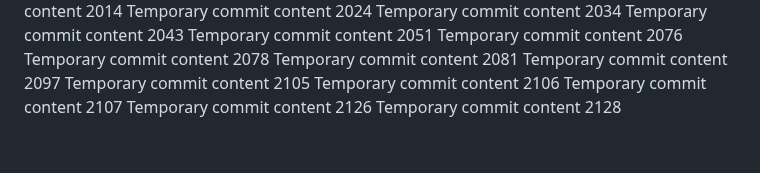
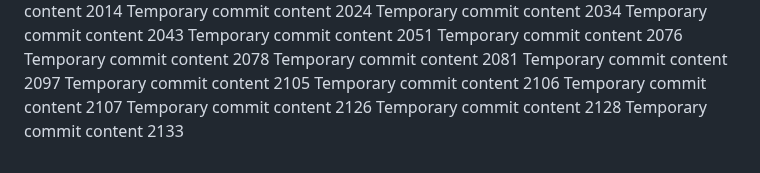
Before and after one commit to ShinningArmor/drive, a Markdown page: edt/report.md, the part around the change. GitHub-like rendering.

```diff
--- a/edt/report.md
+++ b/edt/report.md
@@ -172,3 +172,4 @@ Temporary commit content 2106
 Temporary commit content 2107
 Temporary commit content 2126
 Temporary commit content 2128
+Temporary commit content 2133
```
